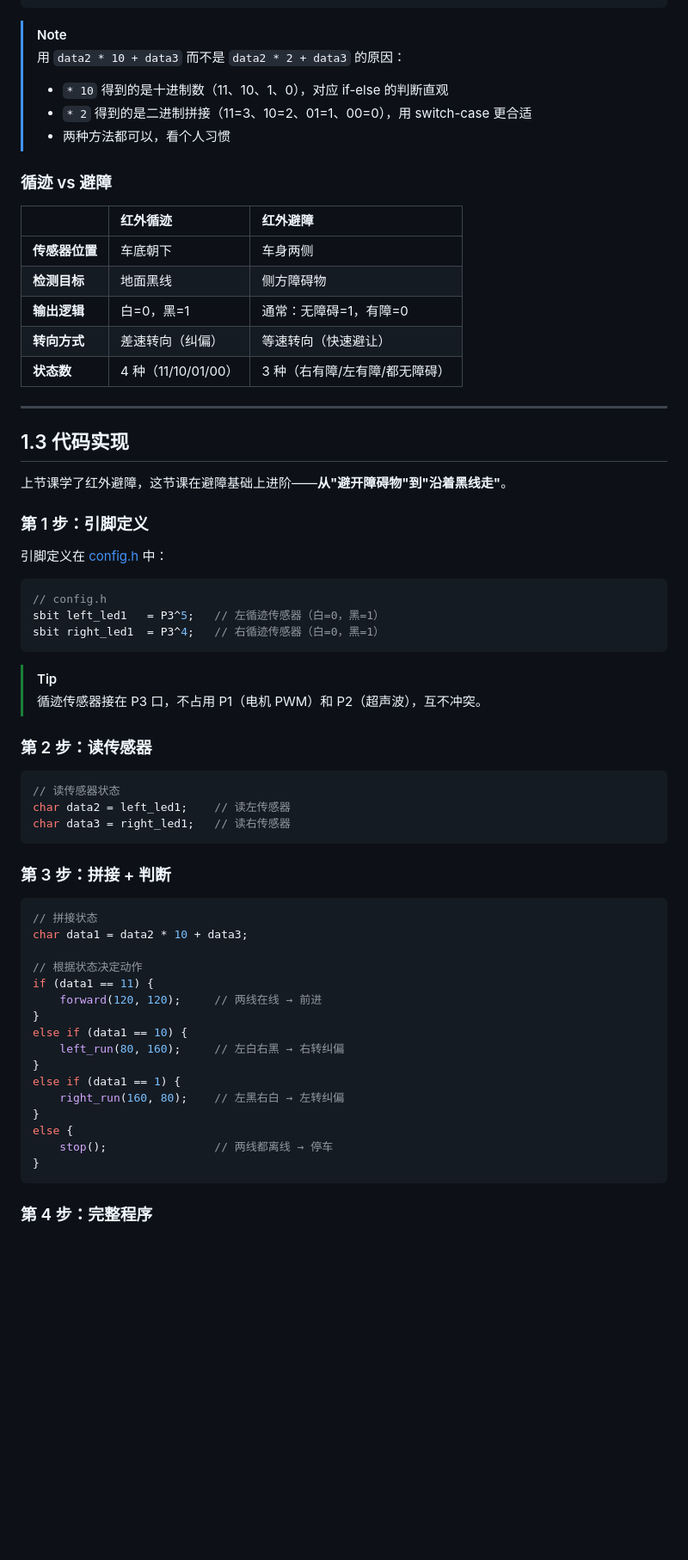
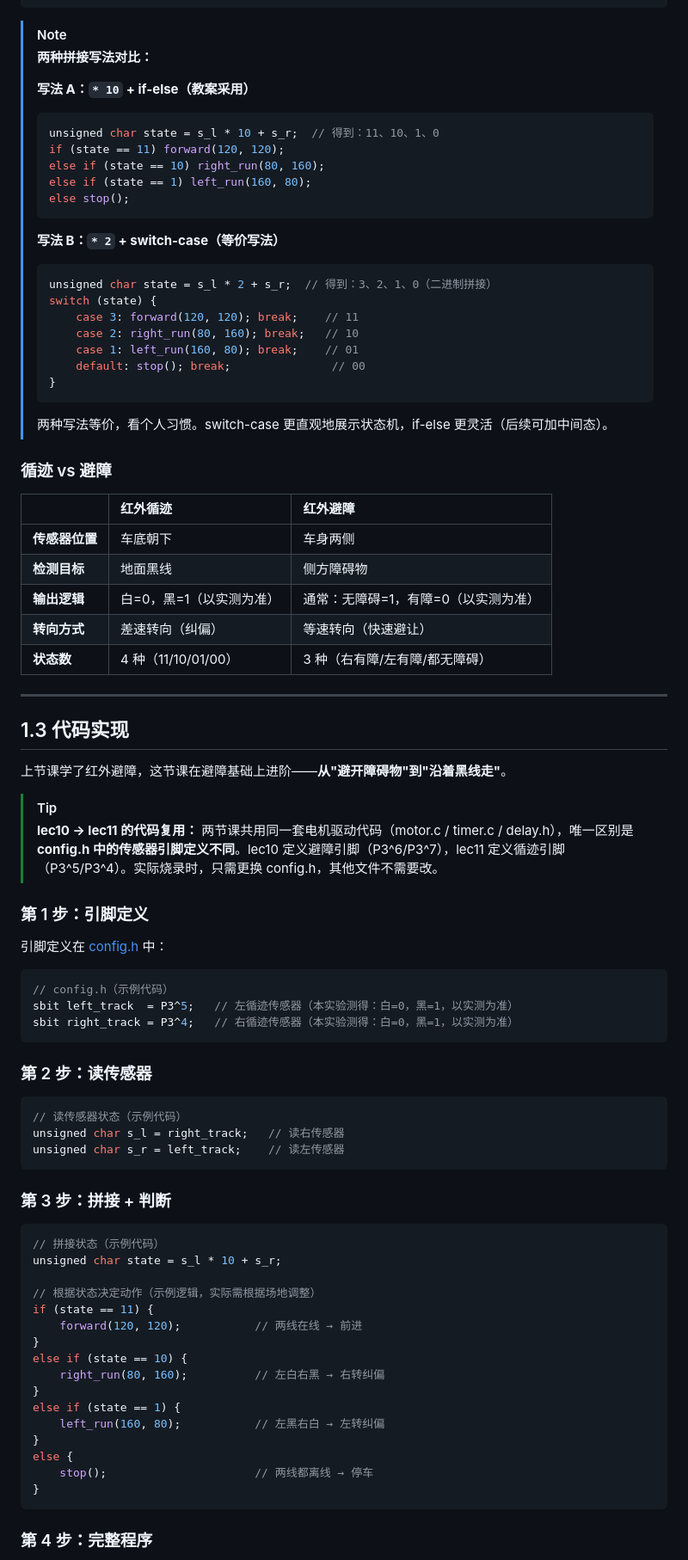
Before and after one commit to isryanyhliu/c51-car, a Markdown page: lectures/lecture-11-ir-tracking/script.md, the part around one of its changes. Shown at 86% size. Rendered like a GitHub page; blank space fills up the shorter version.

````diff
--- a/lectures/lecture-11-ir-tracking/script.md
+++ b/lectures/lecture-11-ir-tracking/script.md
@@ -106,10 +113,29 @@ data1 = data2 * 10 + data3;  // 拼成：11/10/01/00
 ```
 
 > [!NOTE]
-> 用 `data2 * 10 + data3` 而不是 `data2 * 2 + data3` 的原因：
-> - `* 10` 得到的是十进制数（11、10、1、0），对应 if-else 的判断直观
-> - `* 2` 得到的是二进制拼接（11=3、10=2、01=1、00=0），用 switch-case 更合适
-> - 两种方法都可以，看个人习惯
+> **两种拼接写法对比：**
+>
+> **写法 A：`* 10` + if-else（教案采用）**
+> ```c
+> unsigned char state = s_l * 10 + s_r;  // 得到：11、10、1、0
+> if (state == 11) forward(120, 120);
+> else if (state == 10) right_run(80, 160);
+> else if (state == 1) left_run(160, 80);
+> else stop();
+> ```
+>
+> **写法 B：`* 2` + switch-case（等价写法）**
+> ```c
+> unsigned char state = s_l * 2 + s_r;  // 得到：3、2、1、0（二进制拼接）
+> switch (state) {
+>     case 3: forward(120, 120); break;    // 11
+>     case 2: right_run(80, 160); break;   // 10
+>     case 1: left_run(160, 80); break;    // 01
+>     default: stop(); break;               // 00
+> }
+> ```
+>
+> 两种写法等价，看个人习惯。switch-case 更直观地展示状态机，if-else 更灵活（后续可加中间态）。
 
 ### 循迹 vs 避障
 
@@ -117,7 +143,7 @@ data1 = data2 * 10 + data3;  // 拼成：11/10/01/00
 | :--- | :--- | :--- |
 | **传感器位置** | 车底朝下 | 车身两侧 |
 | **检测目标** | 地面黑线 | 侧方障碍物 |
-| **输出逻辑** | 白=0，黑=1 | 通常：无障碍=1，有障=0 |
+| **输出逻辑** | 白=0，黑=1（以实测为准） | 通常：无障碍=1，有障=0（以实测为准） |
 | **转向方式** | 差速转向（纠偏） | 等速转向（快速避让） |
 | **状态数** | 4 种（11/10/01/00） | 3 种（右有障/左有障/都无障碍） |
 
@@ -127,45 +153,45 @@ data1 = data2 * 10 + data3;  // 拼成：11/10/01/00
 
 上节课学了红外避障，这节课在避障基础上进阶——**从"避开障碍物"到"沿着黑线走"**。
 
+> [!TIP]
+> **lec10 → lec11 的代码复用：** 两节课共用同一套电机驱动代码（motor.c / timer.c / delay.h），唯一区别是 **config.h 中的传感器引脚定义不同**。lec10 定义避障引脚（P3^6/P3^7），lec11 定义循迹引脚（P3^5/P3^4）。实际烧录时，只需更换 config.h，其他文件不需要改。
+
 ### 第 1 步：引脚定义
 
 引脚定义在 [config.h](code/config.h) 中：
 
 ```c
-// config.h
-sbit left_led1   = P3^5;   // 左循迹传感器（白=0，黑=1）
-sbit right_led1  = P3^4;   // 右循迹传感器（白=0，黑=1）
+// config.h（示例代码）
+sbit left_track  = P3^5;   // 左循迹传感器（本实验测得：白=0，黑=1，以实测为准）
+sbit right_track = P3^4;   // 右循迹传感器（本实验测得：白=0，黑=1，以实测为准）
 ```
-
-> [!TIP]
-> 循迹传感器接在 P3 口，不占用 P1（电机 PWM）和 P2（超声波），互不冲突。
 
 ### 第 2 步：读传感器
 
 ```c
-// 读传感器状态
-char data2 = left_led1;    // 读左传感器
-char data3 = right_led1;   // 读右传感器
+// 读传感器状态（示例代码）
+unsigned char s_l = right_track;   // 读右传感器
+unsigned char s_r = left_track;    // 读左传感器
 ```
 
 ### 第 3 步：拼接 + 判断
 
 ```c
-// 拼接状态
-char data1 = data2 * 10 + data3;
+// 拼接状态（示例代码）
+unsigned char state = s_l * 10 + s_r;
 
-// 根据状态决定动作
-if (data1 == 11) {
-    forward(120, 120);     // 两线在线 → 前进
+// 根据状态决定动作（示例逻辑，实际需根据场地调整）
+if (state == 11) {
+    forward(120, 120);           // 两线在线 → 前进
 }
-else if (data1 == 10) {
-    left_run(80, 160);     // 左白右黑 → 右转纠偏
+else if (state == 10) {
+    right_run(80, 160);          // 左白右黑 → 右转纠偏
 }
-else if (data1 == 1) {
-    right_run(160, 80);    // 左黑右白 → 左转纠偏
+else if (state == 1) {
+    left_run(160, 80);           // 左黑右白 → 左转纠偏
 }
 else {
-    stop();                // 两线都离线 → 停车
+    stop();                      // 两线都离线 → 停车
 }
 ```
 
````
Also changed, not shown: other parts of lectures/lecture-11-ir-tracking/script.md (+85 -62 lines), lectures/lecture-10-ir-obstacle/script.md (+100 -73 lines), Pasted image 20260517094823.png (added), 10 other files.
